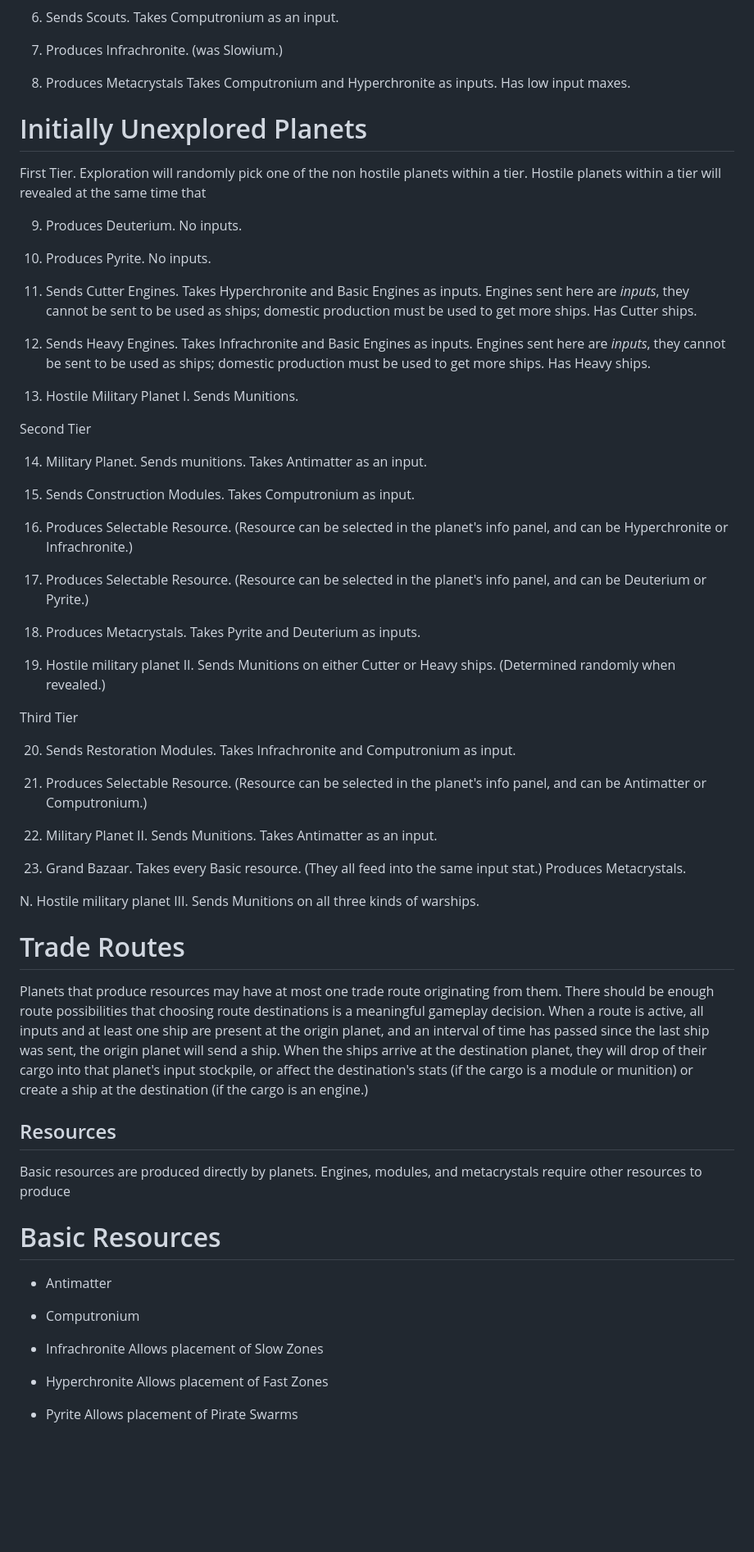
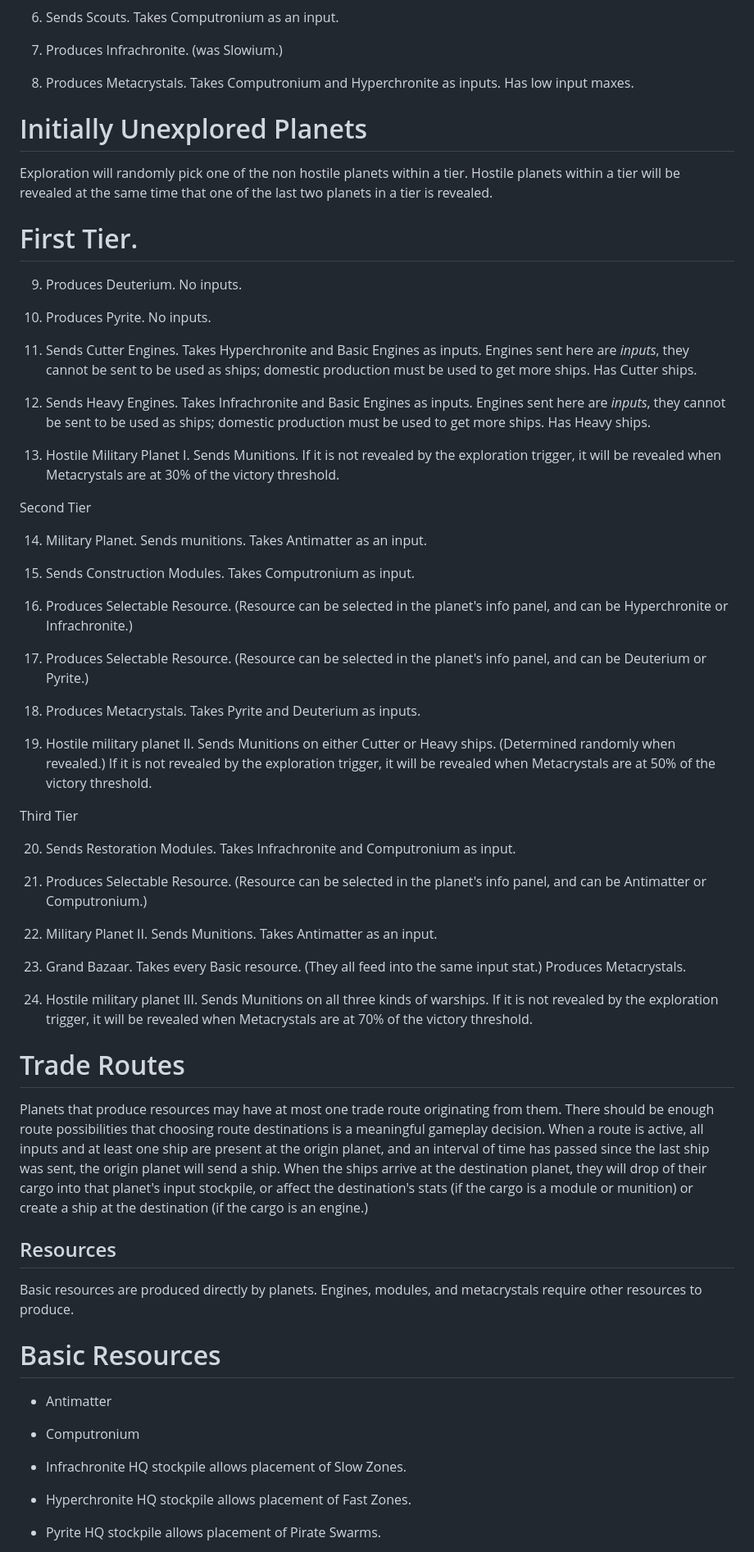
Before and after one commit to diningeachox/chronite_corp, a Markdown page: docs/gameplay.md, the part around the change printed below. Shown: that part at 82% size. Rendered like a GitHub page; blank space fills up the shorter version.

Commit message:
Cleaned up.

```diff
--- a/docs/gameplay.md
+++ b/docs/gameplay.md
@@ -36,11 +36,13 @@ Gold delivered to the HQ planet determines score and possibly victory. The HQ pl
 
 7. Produces Infrachronite. (was Slowium.)
 
-8. Produces Metacrystals Takes Computronium and Hyperchronite as inputs. Has low input maxes.
+8. Produces Metacrystals. Takes Computronium and Hyperchronite as inputs. Has low input maxes.
 
 # Initially Unexplored Planets
 
-First Tier. Exploration will randomly pick one of the non hostile planets within a tier. Hostile planets within a tier will revealed at the same time that
+Exploration will randomly pick one of the non hostile planets within a tier. Hostile planets within a tier will be revealed at the same time that one of the last two planets in a tier is revealed.
+
+# First Tier.
 
 9. Produces Deuterium. No inputs.
 
@@ -50,7 +52,7 @@ First Tier. Exploration will randomly pick one of the non hostile planets within
 
 12. Sends Heavy Engines. Takes Infrachronite and Basic Engines as inputs. Engines sent here are *inputs*, they cannot be sent to be used as ships; domestic production must be used to get more ships. Has Heavy ships.
 
-13. Hostile Military Planet I. Sends Munitions.
+13. Hostile Military Planet I. Sends Munitions. If it is not revealed by the exploration trigger, it will be revealed when Metacrystals are at 30% of the victory threshold.
 
 Second Tier
 
@@ -64,7 +66,7 @@ Second Tier
 
 18. Produces Metacrystals. Takes Pyrite and Deuterium as inputs.
 
-19. Hostile military planet II. Sends Munitions on either Cutter or Heavy ships. (Determined randomly when revealed.)
+19. Hostile military planet II. Sends Munitions on either Cutter or Heavy ships. (Determined randomly when revealed.) If it is not revealed by the exploration trigger, it will be revealed when Metacrystals are at 50% of the victory threshold.
 
 Third Tier
 
@@ -76,7 +78,7 @@ Third Tier
 
 23. Grand Bazaar. Takes every Basic resource. (They all feed into the same input stat.) Produces Metacrystals.
 
-N. Hostile military planet III. Sends Munitions on all three kinds of warships.
+24. Hostile military planet III. Sends Munitions on all three kinds of warships. If it is not revealed by the exploration trigger, it will be revealed when Metacrystals are at 70% of the victory threshold.
 
 # Trade Routes
 
@@ -84,7 +86,7 @@ Planets that produce resources may have at most one trade route originating from
 
 ## Resources
 
-Basic resources are produced directly by planets. Engines, modules, and metacrystals require other resources to produce
+Basic resources are produced directly by planets. Engines, modules, and metacrystals require other resources to produce.
 
 # Basic Resources
 
@@ -93,12 +95,12 @@ Basic resources are produced directly by planets. Engines, modules, and metacrys
 - Computronium
 
 - Infrachronite
-  Allows placement of Slow Zones
+  HQ stockpile allows placement of Slow Zones.
 
 - Hyperchronite
-  Allows placement of Fast Zones
+  HQ stockpile allows placement of Fast Zones.
 
 - Pyrite
-  Allows placement of Pirate Swarms
+  HQ stockpile allows placement of Pirate Swarms.
 
 - Deuterium
```
Also changed, not shown: other parts of docs/gameplay.md (+5 -5 lines).
